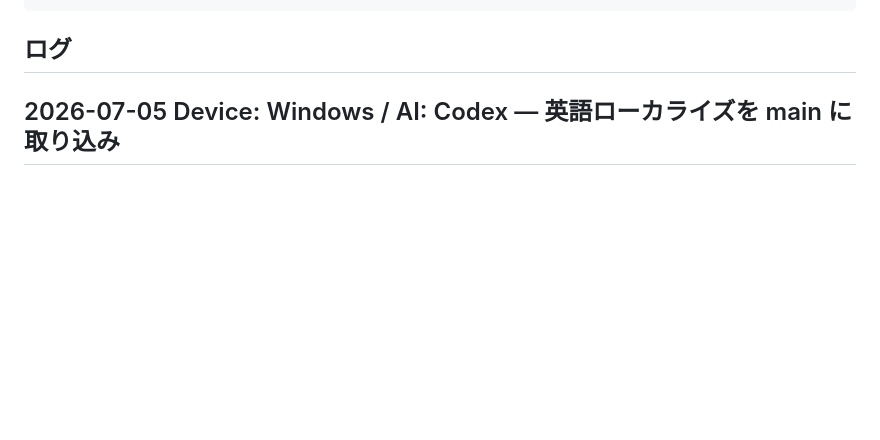
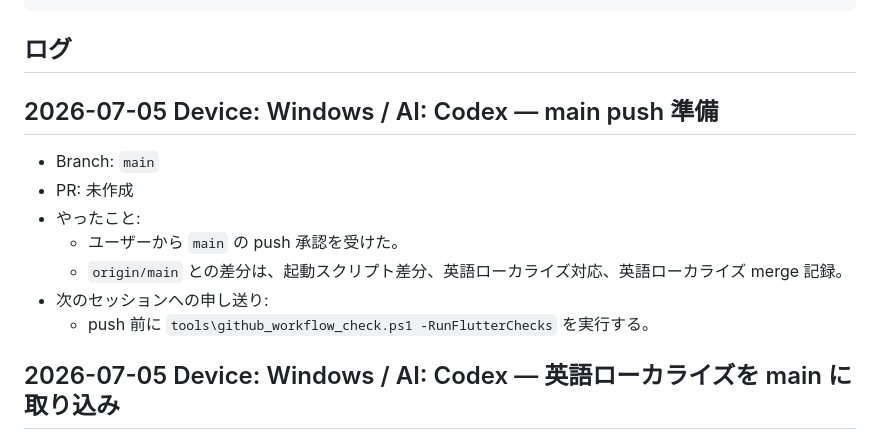
Before and after one commit to iogami0103/attack-of-dragon, a Markdown page: docs/SESSION_HANDOFF.md, the part around the change. Drawn GitHub-style; blank space fills up the shorter version.

Commit message:
Record main push preparation

````diff
--- a/docs/SESSION_HANDOFF.md
+++ b/docs/SESSION_HANDOFF.md
@@ -37,6 +37,16 @@ Windows PC、Mac、Android スマホ、クラウド環境から Codex/Claude に
 ```
 
 ## ログ
+
+## 2026-07-05 Device: Windows / AI: Codex — main push 準備
+
+- Branch: `main`
+- PR: 未作成
+- やったこと:
+  - ユーザーから `main` の push 承認を受けた。
+  - `origin/main` との差分は、起動スクリプト差分、英語ローカライズ対応、英語ローカライズ merge 記録。
+- 次のセッションへの申し送り:
+  - push 前に `tools\github_workflow_check.ps1 -RunFlutterChecks` を実行する。
 
 ## 2026-07-05 Device: Windows / AI: Codex — 英語ローカライズを main に取り込み
 
````
